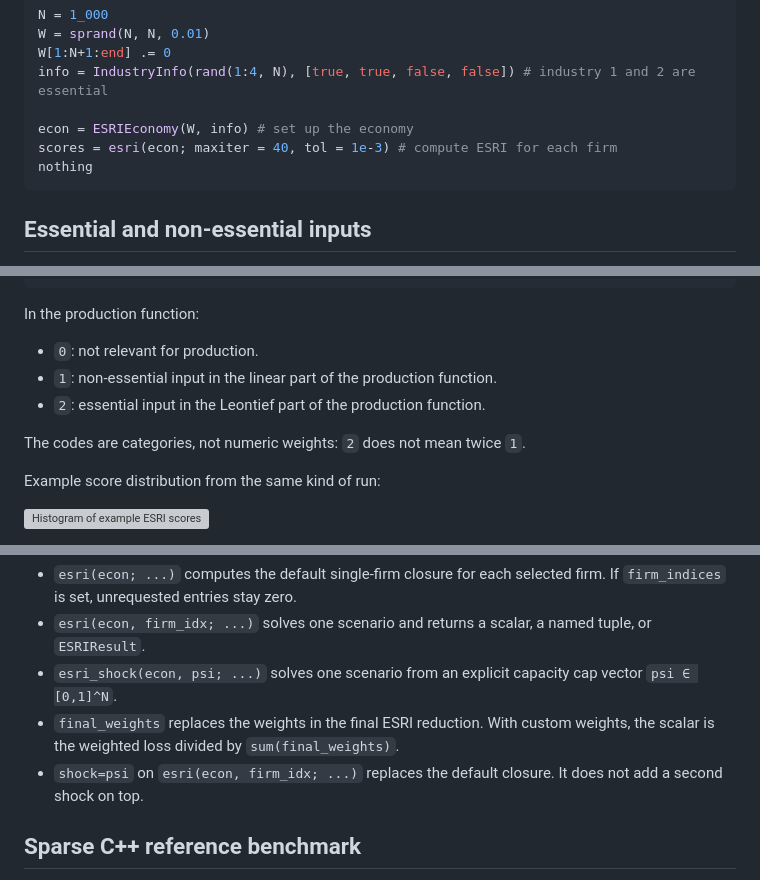
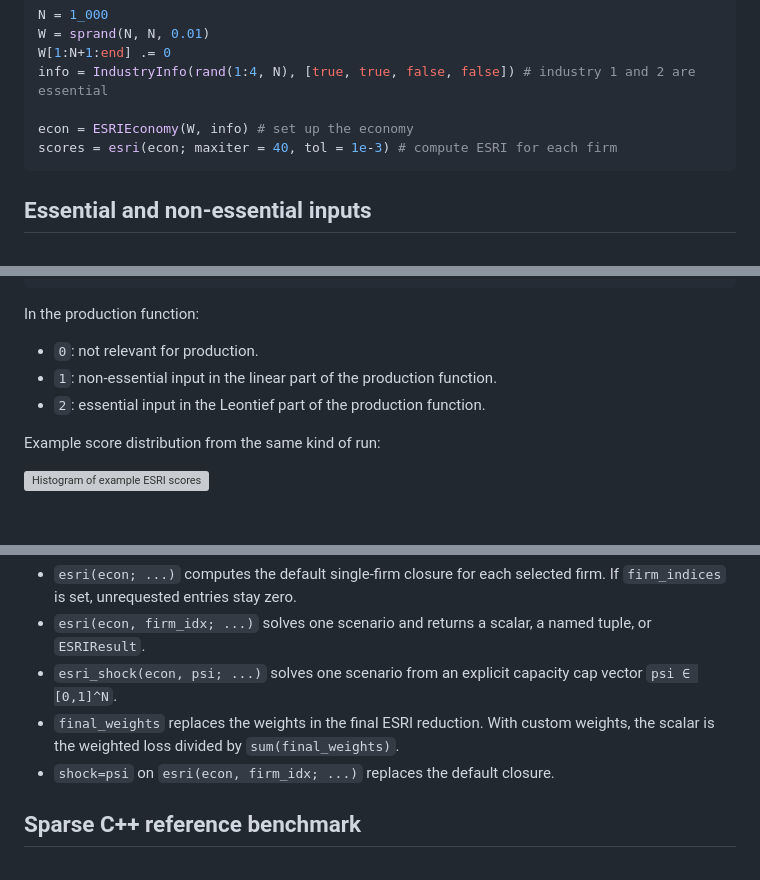
Before and after one commit to Devetak/ESRI.jl, a Markdown page: README.md, 3 parts joined by grey strips. Drawn GitHub-style; blank space fills up the shorter version; grey boxes are pictures that could not be loaded.

````diff
--- a/README.md
+++ b/README.md
@@ -42,7 +42,6 @@ info = IndustryInfo(rand(1:4, N), [true, true, false, false]) # industry 1 and 2
 
 econ = ESRIEconomy(W, info) # set up the economy
 scores = esri(econ; maxiter = 40, tol = 1e-3) # compute ESRI for each firm
-nothing
 ```
 
 ## Essential and non-essential inputs
@@ -81,8 +80,6 @@ In the production function:
 - `1`: non-essential input in the linear part of the production function.
 - `2`: essential input in the Leontief part of the production function.
 
-The codes are categories, not numeric weights: `2` does not mean twice `1`.
-
 Example score distribution from the same kind of run:
 
 ![Histogram of example ESRI scores](docs/src/assets/scores_hist.svg)
@@ -97,7 +94,7 @@ Build `ESRIEconomy` once and reuse it on the same network.
 - `esri(econ, firm_idx; ...)` solves one scenario and returns a scalar, a named tuple, or `ESRIResult`.
 - `esri_shock(econ, psi; ...)` solves one scenario from an explicit capacity cap vector `psi ∈ [0,1]^N`.
 - `final_weights` replaces the weights in the final ESRI reduction. With custom weights, the scalar is the weighted loss divided by `sum(final_weights)`.
-- `shock=psi` on `esri(econ, firm_idx; ...)` replaces the default closure. It does not add a second shock on top.
+- `shock=psi` on `esri(econ, firm_idx; ...)` replaces the default closure.
 
 ## Sparse C++ reference benchmark
 
````
